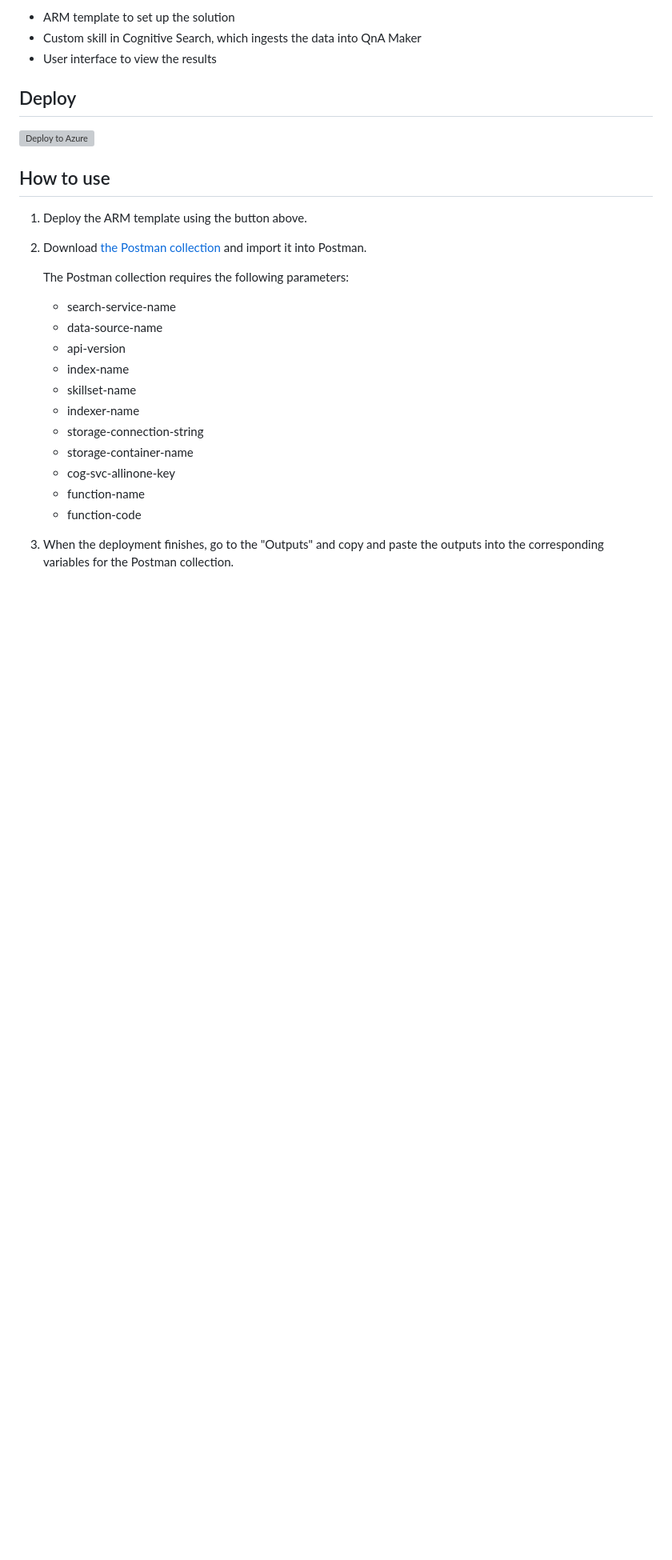
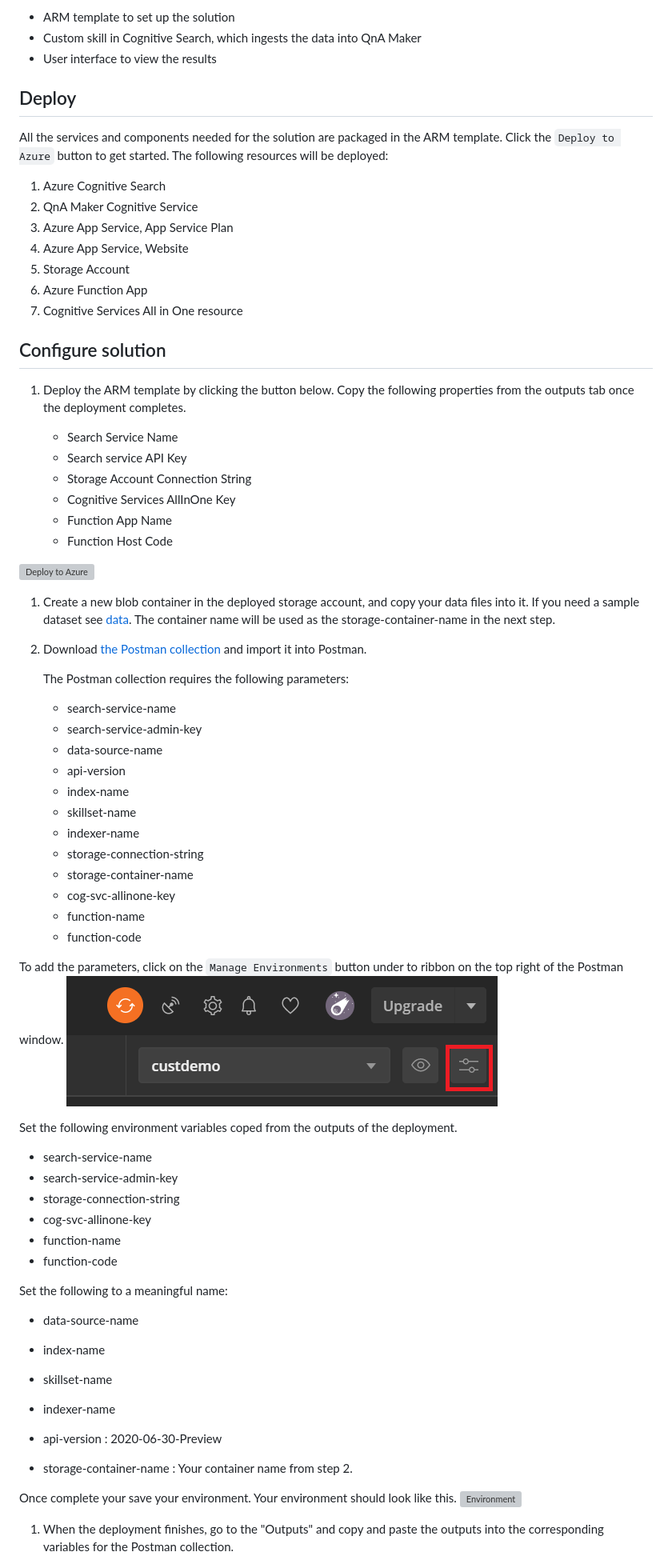
Before and after one commit to Azure-Samples/search-qna-maker-accelerator, a Markdown page: README.md, the part around the change. Shown: that part at 80% size. GitHub-like rendering; pictures changed too: media/postman_manageenv.png (added); blank space fills up the shorter version; grey boxes are pictures that could not be loaded.

Commit message:
cleaning up instructions

```diff
--- a/README.md
+++ b/README.md
@@ -12,15 +12,35 @@ This solution accelerator contains the following artifacts:
 
 ## Deploy
 
+All the services and components needed for the solution are packaged in the ARM template. Click the `Deploy to Azure` button to get started. The following resources will be deployed:
+
+1. Azure Cognitive Search
+2. QnA Maker Cognitive Service
+3. Azure App Service, App Service Plan
+4. Azure App Service, Website
+5. Storage Account
+6. Azure Function App
+7. Cognitive Services All in One resource
+
+## Configure solution
+
+1. Deploy the ARM template by clicking the button below. Copy the following properties from the outputs tab once the deployment completes.
+
+    + Search Service Name
+    + Search service API Key
+    + Storage Account Connection String
+    + Cognitive Services AllInOne Key
+    + Function App Name
+    + Function Host Code
+
 [![Deploy to Azure](https://aka.ms/deploytoazurebutton)](https://portal.azure.com/#create/Microsoft.Template/uri/https%3A%2F%2Fraw.githubusercontent.com%2Fjennifermarsman%2Fcognitive-search-qna-solution%2Fmain%2Fazuredeploy.json)
 
-## How to use
-
-1. Deploy the ARM template using the button above.
+1. Create a new blob container in the deployed storage account, and copy your data files into it. If you need a sample dataset see [data](#data). The container name will be used as the storage-container-name in the next step.
 1. Download [the Postman collection](./QnA.postman_collection.json) and import it into Postman.
 
     The Postman collection requires the following parameters:
     + search-service-name
+    + search-service-admin-key
     + data-source-name
     + api-version
     + index-name
@@ -31,6 +51,33 @@ This solution accelerator contains the following artifacts:
     + cog-svc-allinone-key
     + function-name
     + function-code
+
+To add the parameters, click on the `Manage Environments` button under to ribbon on the top right of the Postman window.
+![Manage Environments](media/postman_manageenv.png)
+
+Set the following environment variables coped from the outputs of the deployment.
+
++ search-service-name
++ search-service-admin-key
++ storage-connection-string
++ cog-svc-allinone-key
++ function-name
++ function-code
+
+Set the following to a meaningful name:
+
++ data-source-name
++ index-name
++ skillset-name
++ indexer-name
+
++ api-version : 2020-06-30-Preview
++ storage-container-name : Your container name from step 2.
+
+Once complete your save your environment. Your environment should look like this.
+![Environment](/media/postmanenv.png)
+
+
 1. When the deployment finishes, go to the "Outputs" and copy and paste the outputs into the corresponding variables for the Postman collection.
 1. Create a new blob container with name that you specified in the Postman variables in the deployed storage account, and copy your data files into it.
 1. Create a knowledge base in your newly deployed QnAMaker instance at [https://www.qnamaker.ai/](https://www.qnamaker.ai/). Don't add any data to it or publish it yet.
```
Also changed, not shown: media/postman_env.png (added).
